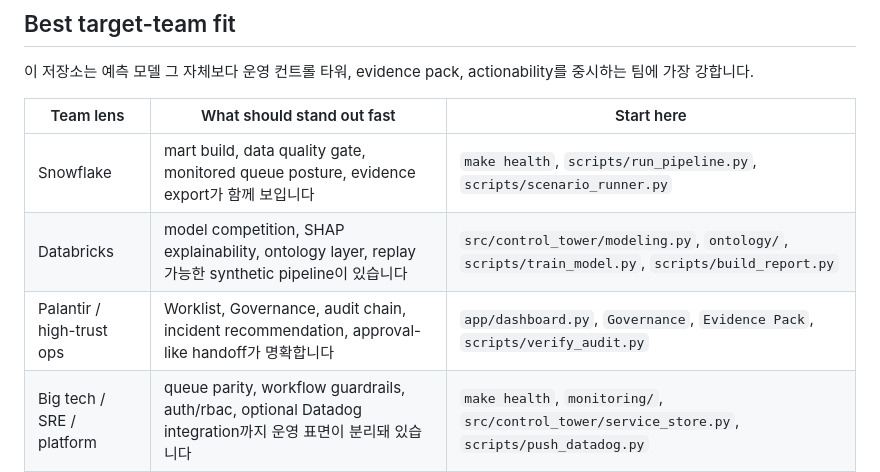
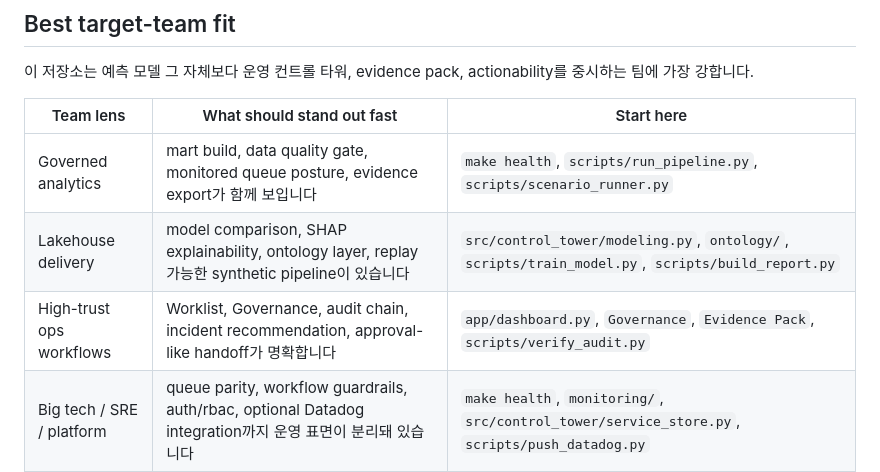
Before and after one commit to KIM3310/the-logistics-prophet, a Markdown page: README.md, the part around the change. GitHub-like rendering.

Commit message:
Generalize logistics target-team wording

```diff
--- a/README.md
+++ b/README.md
@@ -33,9 +33,9 @@ Datadog 전송은 옵션이며, 키가 없으면 dry-run/파일 출력 형태로
 
 | Team lens | What should stand out fast | Start here |
 |---|---|---|
-| Snowflake | mart build, data quality gate, monitored queue posture, evidence export가 함께 보입니다 | `make health`, `scripts/run_pipeline.py`, `scripts/scenario_runner.py` |
-| Databricks | model competition, SHAP explainability, ontology layer, replay 가능한 synthetic pipeline이 있습니다 | `src/control_tower/modeling.py`, `ontology/`, `scripts/train_model.py`, `scripts/build_report.py` |
-| Palantir / high-trust ops | Worklist, Governance, audit chain, incident recommendation, approval-like handoff가 명확합니다 | `app/dashboard.py`, `Governance`, `Evidence Pack`, `scripts/verify_audit.py` |
+| Governed analytics | mart build, data quality gate, monitored queue posture, evidence export가 함께 보입니다 | `make health`, `scripts/run_pipeline.py`, `scripts/scenario_runner.py` |
+| Lakehouse delivery | model comparison, SHAP explainability, ontology layer, replay 가능한 synthetic pipeline이 있습니다 | `src/control_tower/modeling.py`, `ontology/`, `scripts/train_model.py`, `scripts/build_report.py` |
+| High-trust ops workflows | Worklist, Governance, audit chain, incident recommendation, approval-like handoff가 명확합니다 | `app/dashboard.py`, `Governance`, `Evidence Pack`, `scripts/verify_audit.py` |
 | Big tech / SRE / platform | queue parity, workflow guardrails, auth/rbac, optional Datadog integration까지 운영 표면이 분리돼 있습니다 | `make health`, `monitoring/`, `src/control_tower/service_store.py`, `scripts/push_datadog.py` |
 
 ## Runtime vs review/site surfaces
```
